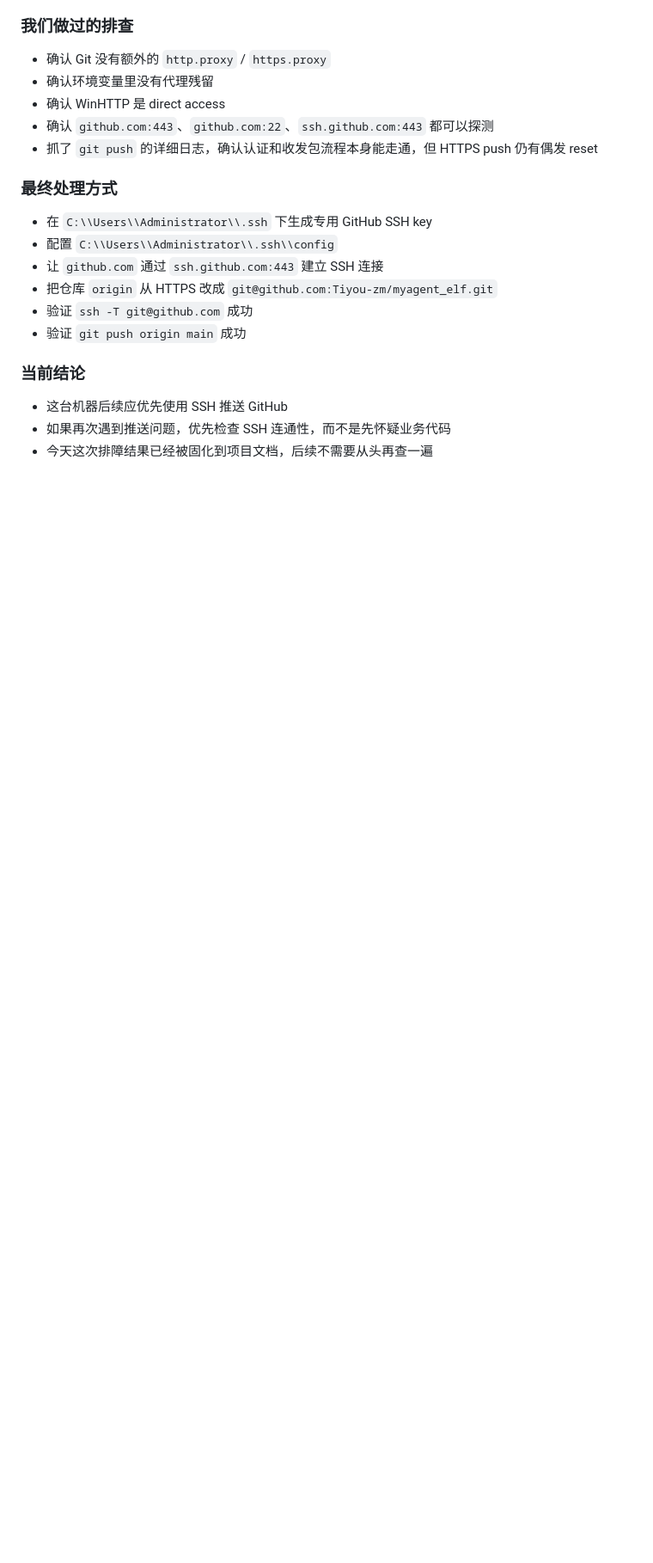
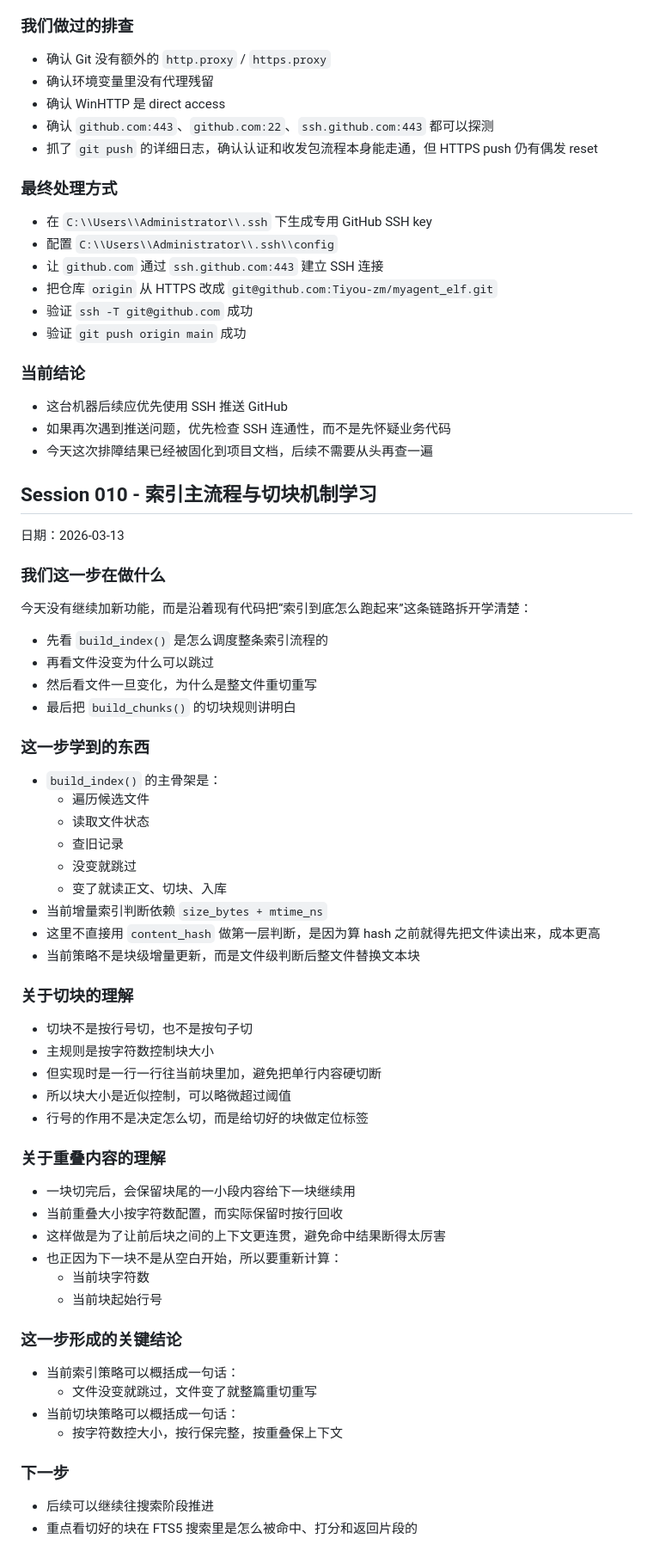
Before and after one commit to Tiyou-zm/myagent_elf, a Markdown page: LEARNING_JOURNAL.md, the part around the change. Shown at 86% size. Rendered like a GitHub page; blank space fills up the shorter version.

Commit message:
整理索引学习笔记

```diff
--- a/LEARNING_JOURNAL.md
+++ b/LEARNING_JOURNAL.md
@@ -373,3 +373,57 @@
 - 这台机器后续应优先使用 SSH 推送 GitHub
 - 如果再次遇到推送问题，优先检查 SSH 连通性，而不是先怀疑业务代码
 - 今天这次排障结果已经被固化到项目文档，后续不需要从头再查一遍
+
+## Session 010 - 索引主流程与切块机制学习
+
+日期：2026-03-13
+
+### 我们这一步在做什么
+
+今天没有继续加新功能，而是沿着现有代码把“索引到底怎么跑起来”这条链路拆开学清楚：
+
+- 先看 `build_index()` 是怎么调度整条索引流程的
+- 再看文件没变为什么可以跳过
+- 然后看文件一旦变化，为什么是整文件重切重写
+- 最后把 `build_chunks()` 的切块规则讲明白
+
+### 这一步学到的东西
+
+- `build_index()` 的主骨架是：
+  - 遍历候选文件
+  - 读取文件状态
+  - 查旧记录
+  - 没变就跳过
+  - 变了就读正文、切块、入库
+- 当前增量索引判断依赖 `size_bytes + mtime_ns`
+- 这里不直接用 `content_hash` 做第一层判断，是因为算 hash 之前就得先把文件读出来，成本更高
+- 当前策略不是块级增量更新，而是文件级判断后整文件替换文本块
+
+### 关于切块的理解
+
+- 切块不是按行号切，也不是按句子切
+- 主规则是按字符数控制块大小
+- 但实现时是一行一行往当前块里加，避免把单行内容硬切断
+- 所以块大小是近似控制，可以略微超过阈值
+- 行号的作用不是决定怎么切，而是给切好的块做定位标签
+
+### 关于重叠内容的理解
+
+- 一块切完后，会保留块尾的一小段内容给下一块继续用
+- 当前重叠大小按字符数配置，而实际保留时按行回收
+- 这样做是为了让前后块之间的上下文更连贯，避免命中结果断得太厉害
+- 也正因为下一块不是从空白开始，所以要重新计算：
+  - 当前块字符数
+  - 当前块起始行号
+
+### 这一步形成的关键结论
+
+- 当前索引策略可以概括成一句话：
+  - 文件没变就跳过，文件变了就整篇重切重写
+- 当前切块策略可以概括成一句话：
+  - 按字符数控大小，按行保完整，按重叠保上下文
+
+### 下一步
+
+- 后续可以继续往搜索阶段推进
+- 重点看切好的块在 FTS5 搜索里是怎么被命中、打分和返回片段的
```
Also changed, not shown: PROJECT_CONTEXT.md (+3 -0 lines), README.md (+3 -0 lines).
